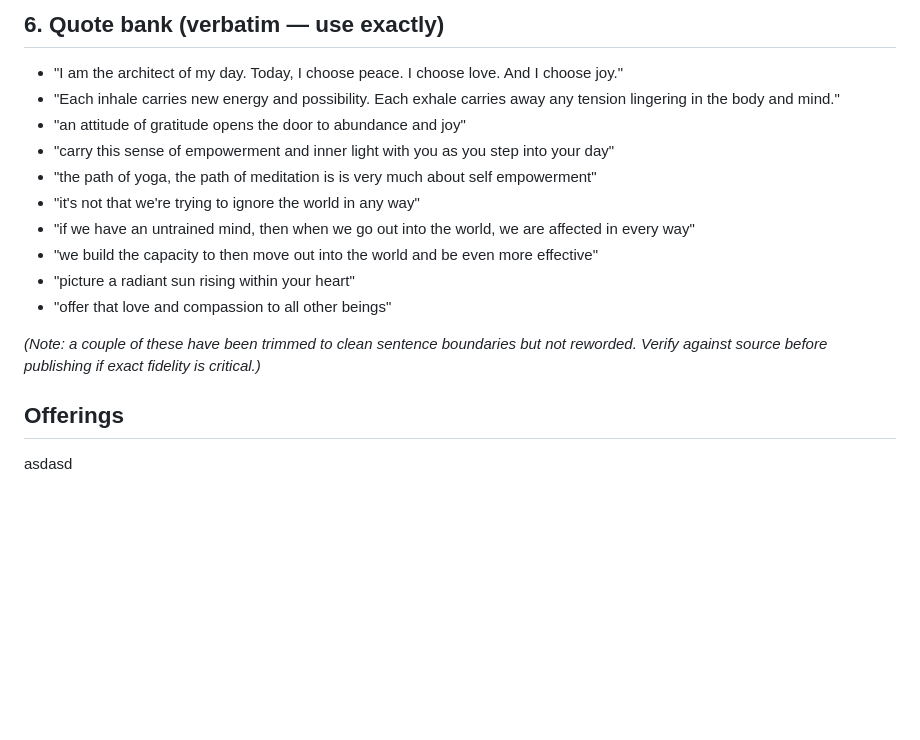
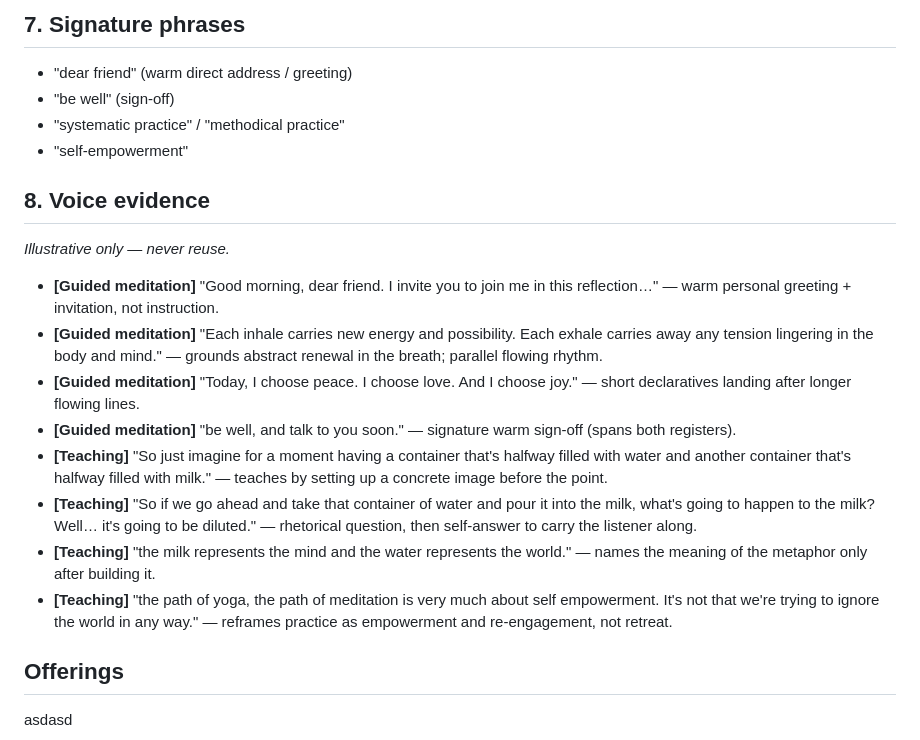
Before and after one commit to kavimade/sean-corey-dev, a Markdown page: BRIEF.md, the part around one of its changes. GitHub-like rendering; blank space fills up the shorter version.

```diff
--- a/BRIEF.md
+++ b/BRIEF.md
@@ -88,17 +87,21 @@ Overall: conversational-reverent, never terse, never corporate. Comfortable with
 
-## 6. Quote bank (verbatim — use exactly)
-- "I am the architect of my day. Today, I choose peace. I choose love. And I choose joy."
-- "Each inhale carries new energy and possibility. Each exhale carries away any tension lingering in the body and mind."
-- "an attitude of gratitude opens the door to abundance and joy"
-- "carry this sense of empowerment and inner light with you as you step into your day"
-- "the path of yoga, the path of meditation is is very much about self empowerment"
-- "it's not that we're trying to ignore the world in any way"
-- "if we have an untrained mind, then when we go out into the world, we are affected in every way"
-- "we build the capacity to then move out into the world and be even more effective"
-- "picture a radiant sun rising within your heart"
-- "offer that love and compassion to all other beings"
+## 7. Signature phrases
+- "dear friend" (warm direct address / greeting)
+- "be well" (sign-off)
+- "systematic practice" / "methodical practice"
+- "self-empowerment"
 
-*(Note: a couple of these have been trimmed to clean sentence boundaries but not reworded. Verify against source before publishing if exact fidelity is critical.)*
+## 8. Voice evidence
+*Illustrative only — never reuse.*
+
+- **[Guided meditation]** "Good morning, dear friend. I invite you to join me in this reflection…" — warm personal greeting + invitation, not instruction.
+- **[Guided meditation]** "Each inhale carries new energy and possibility. Each exhale carries away any tension lingering in the body and mind." — grounds abstract renewal in the breath; parallel flowing rhythm.
+- **[Guided meditation]** "Today, I choose peace. I choose love. And I choose joy." — short declaratives landing after longer flowing lines.
+- **[Guided meditation]** "be well, and talk to you soon." — signature warm sign-off (spans both registers).
+- **[Teaching]** "So just imagine for a moment having a container that's halfway filled with water and another container that's halfway filled with milk." — teaches by setting up a concrete image before the point.
+- **[Teaching]** "So if we go ahead and take that container of water and pour it into the milk, what's going to happen to the milk? Well… it's going to be diluted." — rhetorical question, then self-answer to carry the listener along.
+- **[Teaching]** "the milk represents the mind and the water represents the world." — names the meaning of the metaphor only after building it.
+- **[Teaching]** "the path of yoga, the path of meditation is very much about self empowerment. It's not that we're trying to ignore the world in any way." — reframes practice as empowerment and re-engagement, not retreat.
 
 ## Offerings
 
```
Also changed, not shown: other parts of BRIEF.md (+40 -41 lines).
